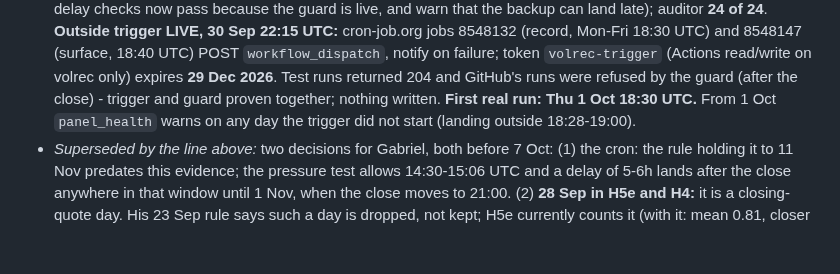
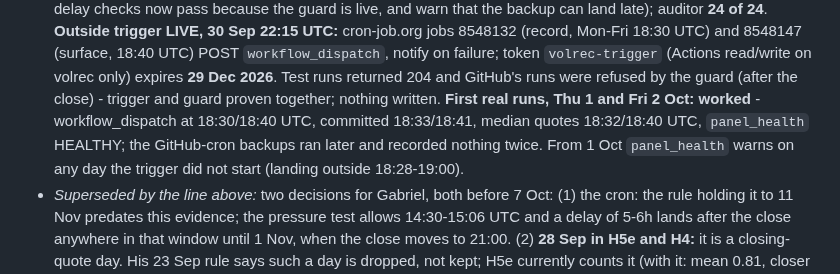
Before and after one commit to gabrielmitton-cloud/volrec, a Markdown page: HANDOFF.md, the part around the change. Rendered like a GitHub page; blank space fills up the shorter version.

Commit message:
HANDOFF: the outside trigger's first real runs (1-2 Oct) worked
Co-Authored-By: Claude Opus 5.5 <noreply@anthropic.com>

```diff
--- a/HANDOFF.md
+++ b/HANDOFF.md
@@ -1974,7 +1974,7 @@ every decision. This section is the only one guaranteed current. Read it, run
   18:40 UTC) POST `workflow_dispatch`, notify on failure; token `volrec-trigger` (Actions
   read/write on volrec only) expires **29 Dec 2026**. Test runs returned 204 and GitHub's
   runs were refused by the guard (after the close) - trigger and guard proven together;
-  nothing written. **First real run: Thu 1 Oct 18:30 UTC.** From 1 Oct `panel_health`
+  nothing written. **First real runs, Thu 1 and Fri 2 Oct: worked** - workflow_dispatch at 18:30/18:40 UTC, committed 18:33/18:41, median quotes 18:32/18:40 UTC, `panel_health` HEALTHY; the GitHub-cron backups ran later and recorded nothing twice. From 1 Oct `panel_health`
   warns on any day the trigger did not start (landing outside 18:28-19:00).
 - *Superseded by the line above:* two decisions for Gabriel, both before 7 Oct: (1) the cron: the rule holding it to
   11 Nov predates this evidence; the pressure test allows 14:30-15:06 UTC and a delay of
```
